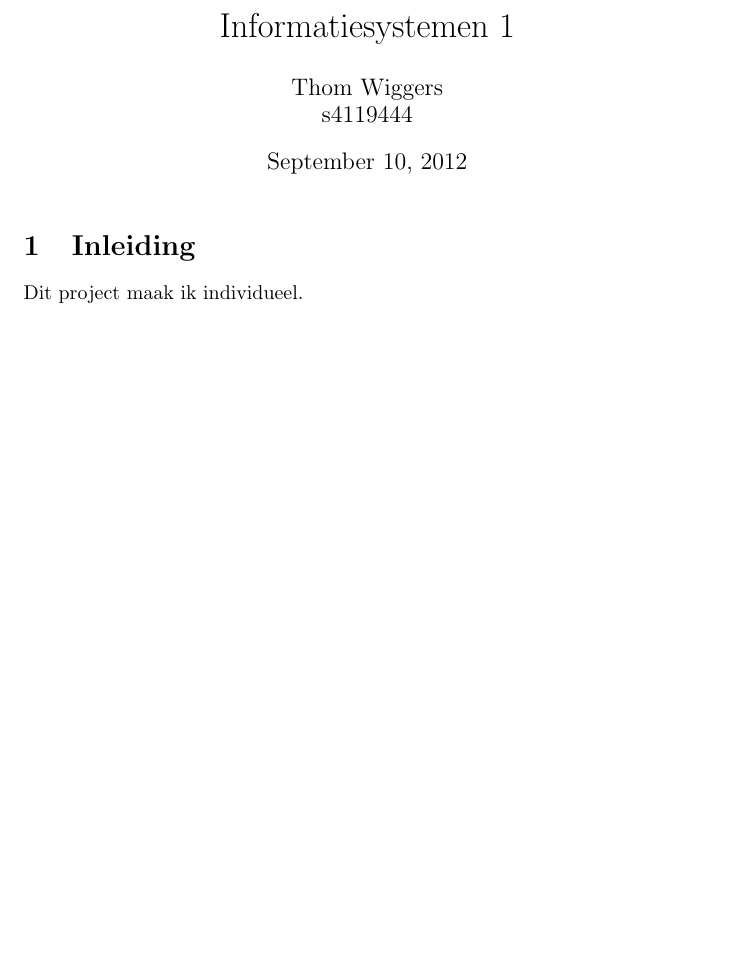
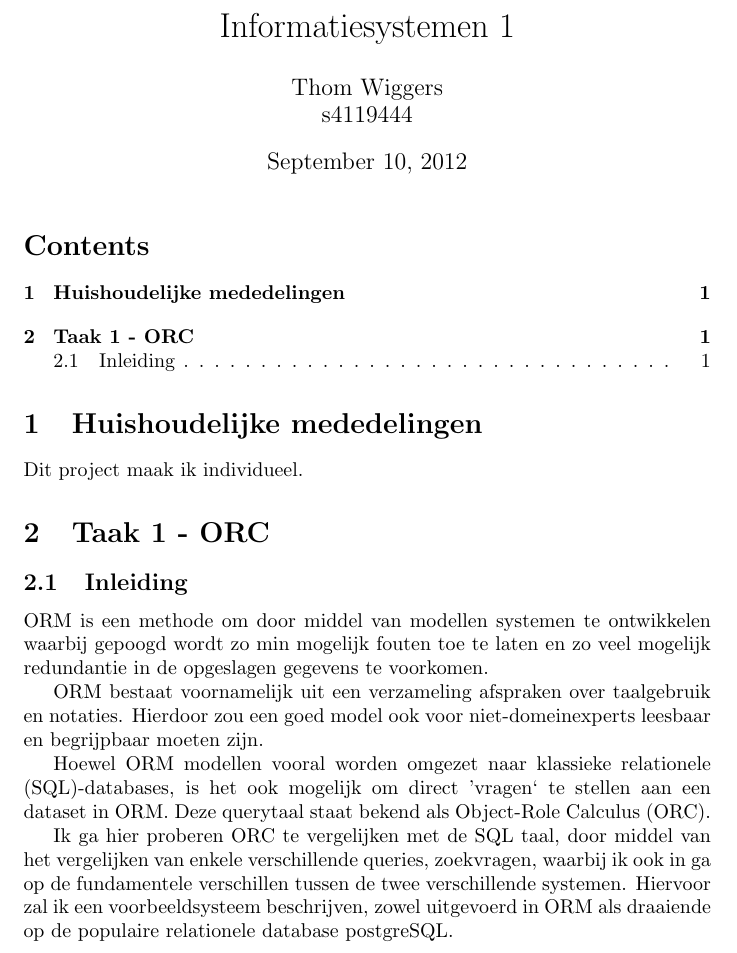
Before and after one commit to thomwiggers/informatiesystemen, a LaTeX document (informatiesystemen.tex): part of the page, cut so that both start at the same text, the shorter picture padded with empty space. Compiled offline with pdfLaTeX.

Commit message:
Updated to first version

```diff
--- a/informatiesystemen.tex
+++ b/informatiesystemen.tex
@@ -7,7 +7,32 @@
 
 \begin{document}
 \maketitle
-\section{Inleiding}
+\tableofcontents
+\section{Huishoudelijke mededelingen}
 Dit project maak ik individueel.
 
+\section{Taak 1 - ORC}
+\subsection{Inleiding}
+\label{sub:1-orm-inleiding}
+ORM is een methode om door middel van modellen systemen te ontwikkelen waarbij
+gepoogd wordt zo min mogelijk fouten toe te laten en zo veel mogelijk
+redundantie in de opgeslagen gegevens te voorkomen.
+
+ORM bestaat voornamelijk uit een verzameling afspraken over taalgebruik en
+notaties. Hierdoor zou een goed model ook voor niet-domeinexperts leesbaar
+en begrijpbaar moeten zijn.
+
+Hoewel ORM modellen vooral worden omgezet naar klassieke relationele
+(SQL)-databases, is het ook mogelijk om direct 'vragen` te stellen aan
+een dataset in ORM. Deze querytaal staat bekend als Object-Role Calculus
+(ORC).
+
+Ik ga hier proberen ORC te vergelijken met de SQL taal, door middel van het
+vergelijken van enkele verschillende queries, zoekvragen, waarbij ik ook
+in ga op de fundamentele verschillen tussen de twee verschillende systemen.
+Hiervoor zal ik een voorbeeldsysteem beschrijven, zowel uitgevoerd in ORM
+als draaiende op de populaire relationele database postgreSQL.
+
+
+
 \end{document}
```
Also changed, not shown: informatiesystemen.pdf.
